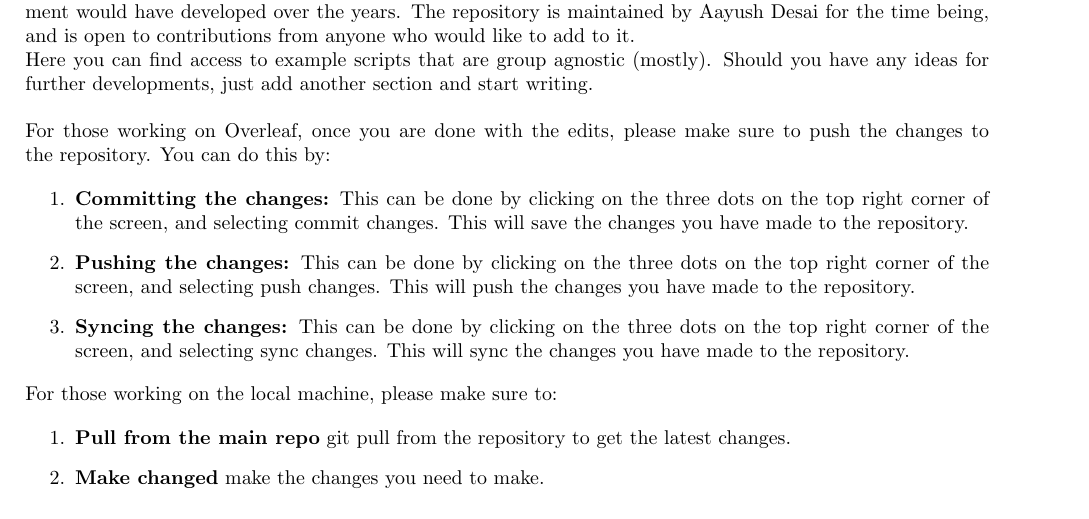
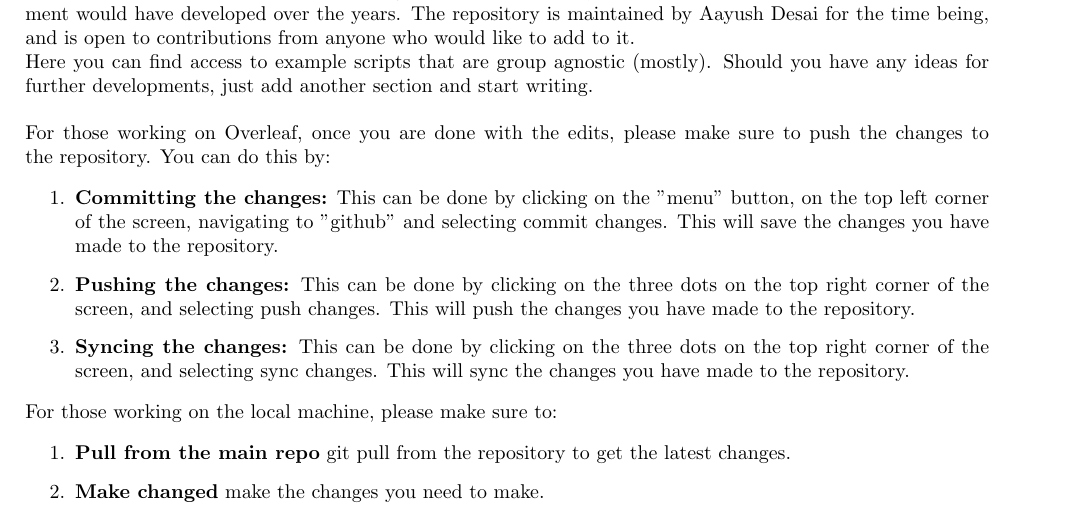
Before and after one commit to aayushdesai/ISTA_Software, a LaTeX document (Documentation/main.tex): part of page 2 of 5, cut so that both start at the same text. Compiled offline with pdfLaTeX.

Commit message:
Updates from Overleaf

```diff
--- a/Documentation/main.tex
+++ b/Documentation/main.tex
@@ -39,7 +39,7 @@ Here you can find access to example scripts that are group agnostic (mostly). Sh
 For those working on Overleaf, once you are done with the edits, please make sure to push the changes to the repository. You can do this by:
 
 \begin{enumerate}
-    \item \textbf{Committing the changes:} This can be done by clicking on the three dots on the top right corner of the screen, and selecting commit changes. This will save the changes you have made to the repository.
+    \item \textbf{Committing the changes:} This can be done by clicking on the "menu" button, on the top left corner of the screen, navigating to "github" and selecting commit changes. This will save the changes you have made to the repository.
     \item \textbf{Pushing the changes:} This can be done by clicking on the three dots on the top right corner of the screen, and selecting push changes. This will push the changes you have made to the repository.
     \item \textbf{Syncing the changes:} This can be done by clicking on the three dots on the top right corner of the screen, and selecting sync changes. This will sync the changes you have made to the repository.
 \end{enumerate}
```
